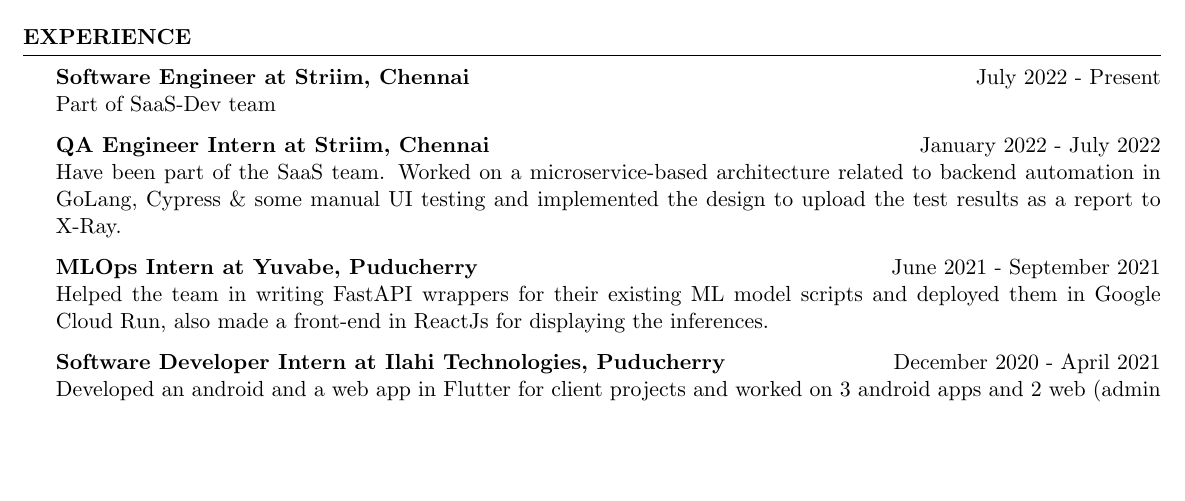
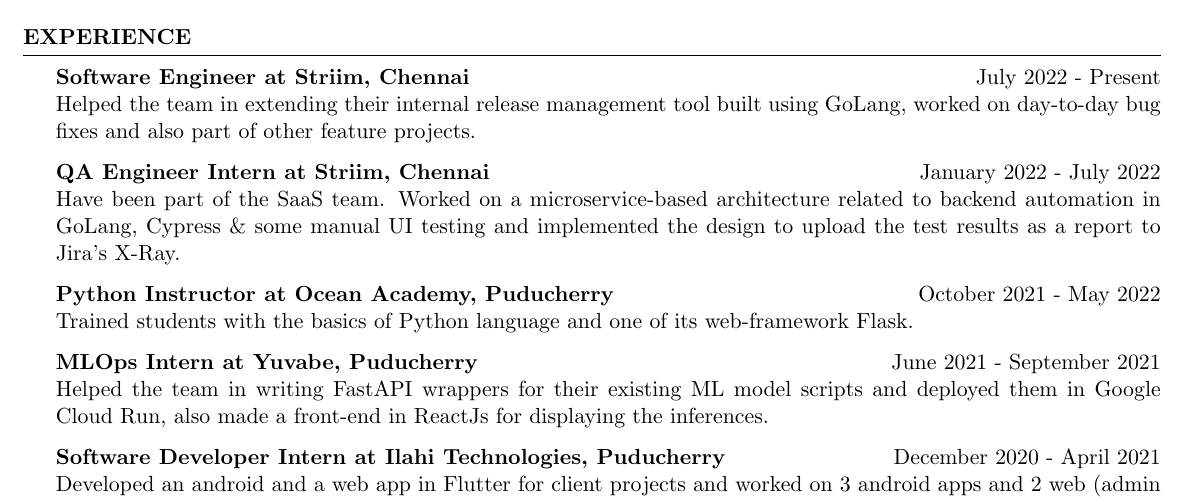
Before and after one commit to princesanjivy/my-resume, a LaTeX CV (resume.tex): part of page 1 of 2, cut so that both start at the same text, the shorter picture padded with empty space. Compiled offline with pdfLaTeX.

Commit message:
updated resume

```diff
--- a/resume.tex
+++ b/resume.tex
@@ -22,10 +22,13 @@
 
 \begin{rSection}{EXPERIENCE}
 \textbf{Software Engineer at Striim, Chennai} \hfill July 2022 - Present \\
-Part of SaaS-Dev team
+Helped the team in extending their internal release management tool built using GoLang, worked on day-to-day bug fixes and also part of other feature projects.
 
 \textbf{QA Engineer Intern at Striim, Chennai} \hfill January 2022 - July 2022 \\
-Have been part of the SaaS team. Worked on a microservice-based architecture related to backend automation in GoLang, Cypress \& some manual UI testing and implemented the design to upload the test results as a report to X-Ray.
+Have been part of the SaaS team. Worked on a microservice-based architecture related to backend automation in GoLang, Cypress \& some manual UI testing and implemented the design to upload the test results as a report to Jira's X-Ray.
+
+\textbf{Python Instructor at Ocean Academy, Puducherry} \hfill October 2021 - May 2022 \\
+Trained students with the basics of Python language and one of its web-framework Flask.
 
 \textbf{MLOps Intern at Yuvabe, Puducherry} \hfill June 2021 - September 2021 \\
 Helped the team in writing FastAPI wrappers for their existing ML model scripts and deployed them in Google Cloud Run, also made a front-end in ReactJs for displaying the inferences.
```
Also changed, not shown: resume.pdf.
